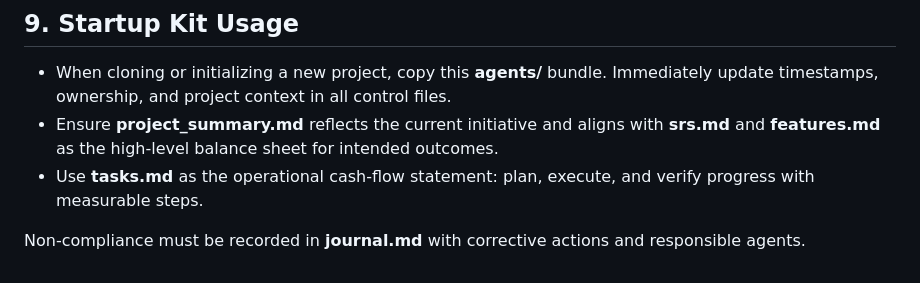
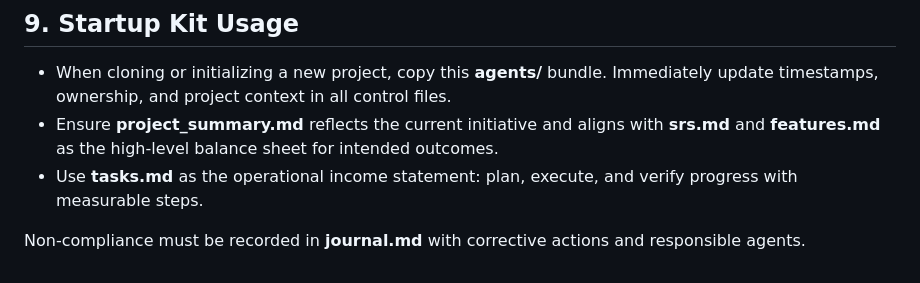
Before and after one commit to cbwinslow/kingdom-monorepo, a Markdown page: agents/rules.md, the part around the change. Rendered like a GitHub page.

Commit message:
Apply suggestion from @gemini-code-assist[bot]
Co-authored-by: gemini-code-assist[bot] <176961590+gemini-code-assist[bot]@users.noreply.github.com>

```diff
--- a/agents/rules.md
+++ b/agents/rules.md
@@ -54,6 +54,6 @@ These rules complement the base operating standards and govern all agent activit
 ## 9. Startup Kit Usage
 - When cloning or initializing a new project, copy this **agents/** bundle. Immediately update timestamps, ownership, and project context in all control files.
 - Ensure **project_summary.md** reflects the current initiative and aligns with **srs.md** and **features.md** as the high-level balance sheet for intended outcomes.
-- Use **tasks.md** as the operational cash-flow statement: plan, execute, and verify progress with measurable steps.
+- Use **tasks.md** as the operational income statement: plan, execute, and verify progress with measurable steps.
 
 Non-compliance must be recorded in **journal.md** with corrective actions and responsible agents.
```
